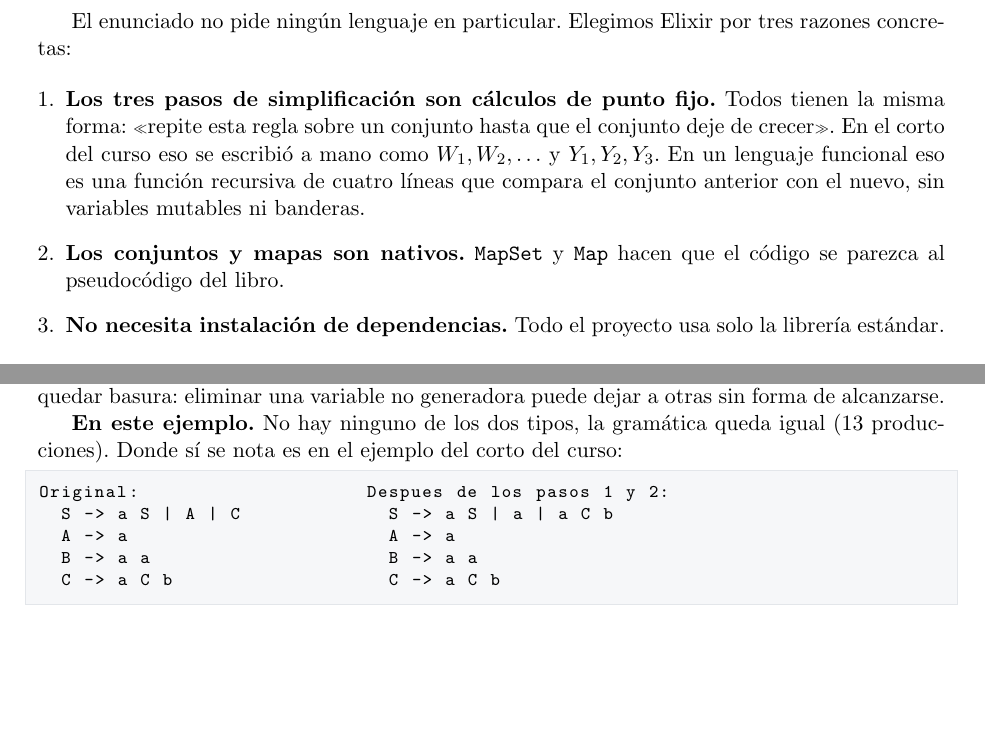
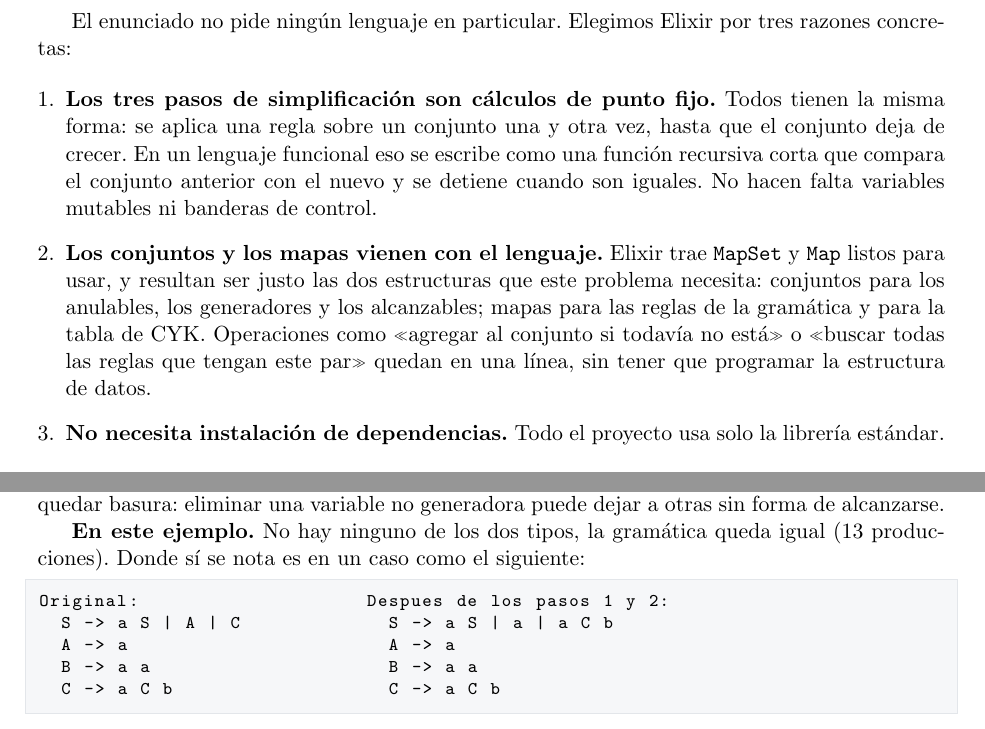
Before and after one commit to hmndz3/Proyecto2TC, a LaTeX document (docs/informe.tex): two parts of pages 4 and 7 of 13, joined at a grey line, cut so that both start at the same text, the shorter picture padded with empty space. Compiled offline with pdfLaTeX.

Commit message:
Reescribe la justificacion del lenguaje en el informe

```diff
--- a/docs/informe.tex
+++ b/docs/informe.tex
@@ -169,13 +169,18 @@ razones concretas:
 
 \begin{enumerate}[leftmargin=*]
   \item \textbf{Los tres pasos de simplificación son cálculos de punto fijo.}
-  Todos tienen la misma forma: «repite esta regla sobre un conjunto hasta que
-  el conjunto deje de crecer». En el corto del curso eso se escribió a mano
-  como $W_1, W_2, \dots$ y $Y_1, Y_2, Y_3$. En un lenguaje funcional eso es una
-  función recursiva de cuatro líneas que compara el conjunto anterior con el
-  nuevo, sin variables mutables ni banderas.
-  \item \textbf{Los conjuntos y mapas son nativos.} \texttt{MapSet} y
-  \texttt{Map} hacen que el código se parezca al pseudocódigo del libro.
+  Todos tienen la misma forma: se aplica una regla sobre un conjunto una y otra
+  vez, hasta que el conjunto deja de crecer. En un lenguaje funcional eso se
+  escribe como una función recursiva corta que compara el conjunto anterior con
+  el nuevo y se detiene cuando son iguales. No hacen falta variables mutables
+  ni banderas de control.
+  \item \textbf{Los conjuntos y los mapas vienen con el lenguaje.} Elixir trae
+  \texttt{MapSet} y \texttt{Map} listos para usar, y resultan ser justo las dos
+  estructuras que este problema necesita: conjuntos para los anulables, los
+  generadores y los alcanzables; mapas para las reglas de la gramática y para
+  la tabla de CYK. Operaciones como «agregar al conjunto si todavía no está» o
+  «buscar todas las reglas que tengan este par» quedan en una línea, sin tener
+  que programar la estructura de datos.
   \item \textbf{No necesita instalación de dependencias.} Todo el proyecto usa
   solo la librería estándar.
 \end{enumerate}
@@ -372,7 +377,7 @@ generadores, puede quedar basura: eliminar una variable no generadora puede
 dejar a otras sin forma de alcanzarse.
 
 \textbf{En este ejemplo.} No hay ninguno de los dos tipos, la gramática queda
-igual (13 producciones). Donde sí se nota es en el ejemplo del corto del curso:
+igual (13 producciones). Donde sí se nota es en un caso como el siguiente:
 
 \begin{lstlisting}
 Original:                    Despues de los pasos 1 y 2:
```
Also changed, not shown: docs/informe.pdf, docs/informe.tex (7 more changed lines).
